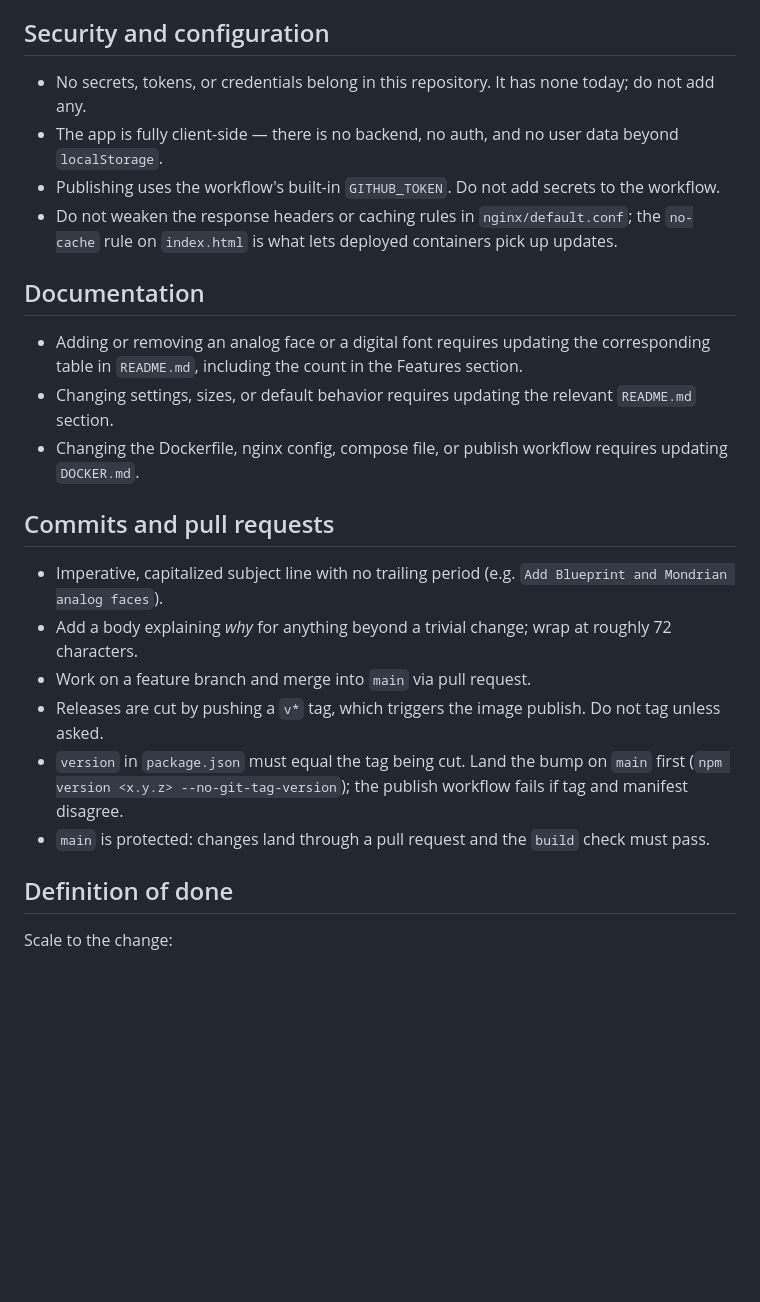
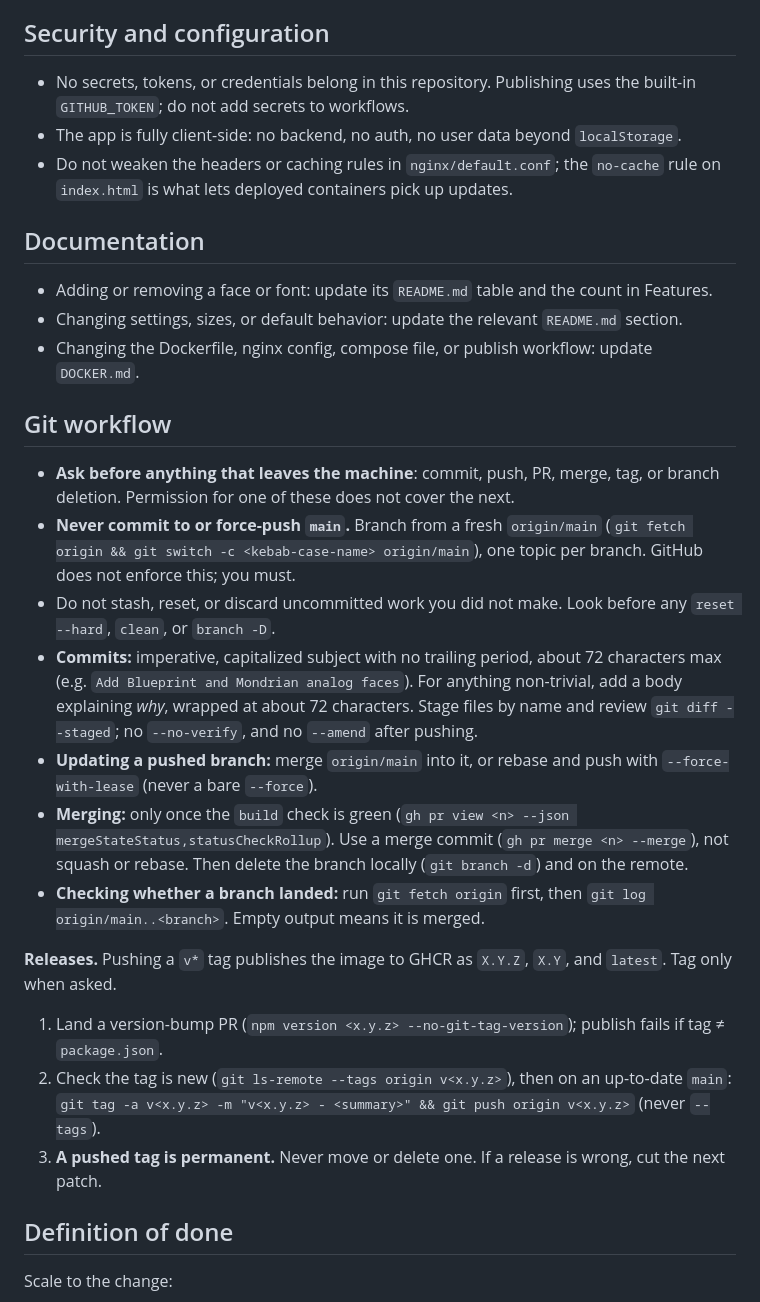
Before and after one commit to bferg314/clock, a Markdown page: AGENTS.md, the part around one of its changes. Drawn GitHub-style; blank space fills up the shorter version.

```diff
--- a/AGENTS.md
+++ b/AGENTS.md
@@ -176,28 +136,45 @@ switches). Clear the `clock-settings` localStorage entry when checking first-run
 
 ## Security and configuration
 
-- No secrets, tokens, or credentials belong in this repository. It has none today; do not add any.
-- The app is fully client-side — there is no backend, no auth, and no user data beyond `localStorage`.
-- Publishing uses the workflow's built-in `GITHUB_TOKEN`. Do not add secrets to the workflow.
-- Do not weaken the response headers or caching rules in `nginx/default.conf`; the `no-cache` rule on
-  `index.html` is what lets deployed containers pick up updates.
+- No secrets, tokens, or credentials belong in this repository. Publishing uses the built-in
+  `GITHUB_TOKEN`; do not add secrets to workflows.
+- The app is fully client-side: no backend, no auth, no user data beyond `localStorage`.
+- Do not weaken the headers or caching rules in `nginx/default.conf`; the `no-cache` rule on `index.html`
+  is what lets deployed containers pick up updates.
 
 ## Documentation
 
-- Adding or removing an analog face or a digital font requires updating the corresponding table in
-  `README.md`, including the count in the Features section.
-- Changing settings, sizes, or default behavior requires updating the relevant `README.md` section.
-- Changing the Dockerfile, nginx config, compose file, or publish workflow requires updating `DOCKER.md`.
+- Adding or removing a face or font: update its `README.md` table and the count in Features.
+- Changing settings, sizes, or default behavior: update the relevant `README.md` section.
+- Changing the Dockerfile, nginx config, compose file, or publish workflow: update `DOCKER.md`.
 
-## Commits and pull requests
+## Git workflow
 
-- Imperative, capitalized subject line with no trailing period (e.g. `Add Blueprint and Mondrian analog faces`).
-- Add a body explaining *why* for anything beyond a trivial change; wrap at roughly 72 characters.
-- Work on a feature branch and merge into `main` via pull request.
-- Releases are cut by pushing a `v*` tag, which triggers the image publish. Do not tag unless asked.
-- `version` in `package.json` must equal the tag being cut. Land the bump on `main` first
-  (`npm version <x.y.z> --no-git-tag-version`); the publish workflow fails if tag and manifest disagree.
-- `main` is protected: changes land through a pull request and the `build` check must pass.
+- **Ask before anything that leaves the machine**: commit, push, PR, merge, tag, or branch deletion.
+  Permission for one of these does not cover the next.
+- **Never commit to or force-push `main`.** Branch from a fresh `origin/main` (`git fetch origin &&
+  git switch -c <kebab-case-name> origin/main`), one topic per branch. GitHub does not enforce this; you must.
+- Do not stash, reset, or discard uncommitted work you did not make. Look before any `reset --hard`,
+  `clean`, or `branch -D`.
+- **Commits:** imperative, capitalized subject with no trailing period, about 72 characters max
+  (e.g. `Add Blueprint and Mondrian analog faces`). For anything non-trivial, add a body explaining *why*,
+  wrapped at about 72 characters. Stage files by name and review `git diff --staged`; no `--no-verify`, and
+  no `--amend` after pushing.
+- **Updating a pushed branch:** merge `origin/main` into it, or rebase and push with `--force-with-lease`
+  (never a bare `--force`).
+- **Merging:** only once the `build` check is green (`gh pr view <n> --json mergeStateStatus,statusCheckRollup`).
+  Use a merge commit (`gh pr merge <n> --merge`), not squash or rebase. Then delete the branch locally
+  (`git branch -d`) and on the remote.
+- **Checking whether a branch landed:** run `git fetch origin` first, then `git log origin/main..<branch>`.
+  Empty output means it is merged.
+
+**Releases.** Pushing a `v*` tag publishes the image to GHCR as `X.Y.Z`, `X.Y`, and `latest`. Tag only
+when asked.
+
+1. Land a version-bump PR (`npm version <x.y.z> --no-git-tag-version`); publish fails if tag ≠ `package.json`.
+2. Check the tag is new (`git ls-remote --tags origin v<x.y.z>`), then on an up-to-date `main`:
+   `git tag -a v<x.y.z> -m "v<x.y.z> - <summary>" && git push origin v<x.y.z>` (never `--tags`).
+3. **A pushed tag is permanent.** Never move or delete one. If a release is wrong, cut the next patch.
 
 ## Definition of done
 
```
Also changed, not shown: other parts of AGENTS.md (+38 -78 lines).
